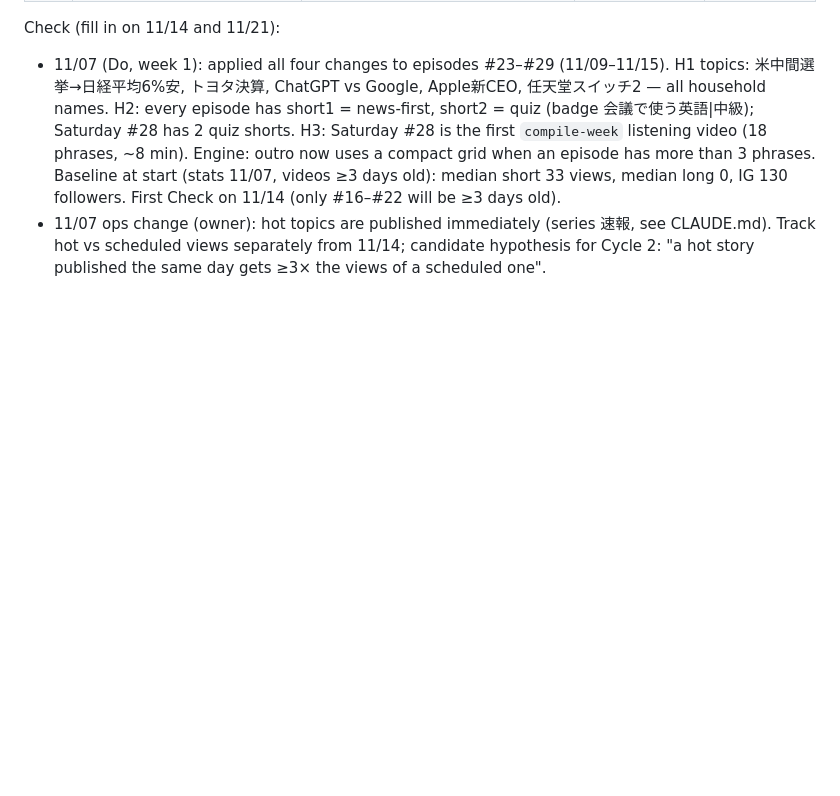
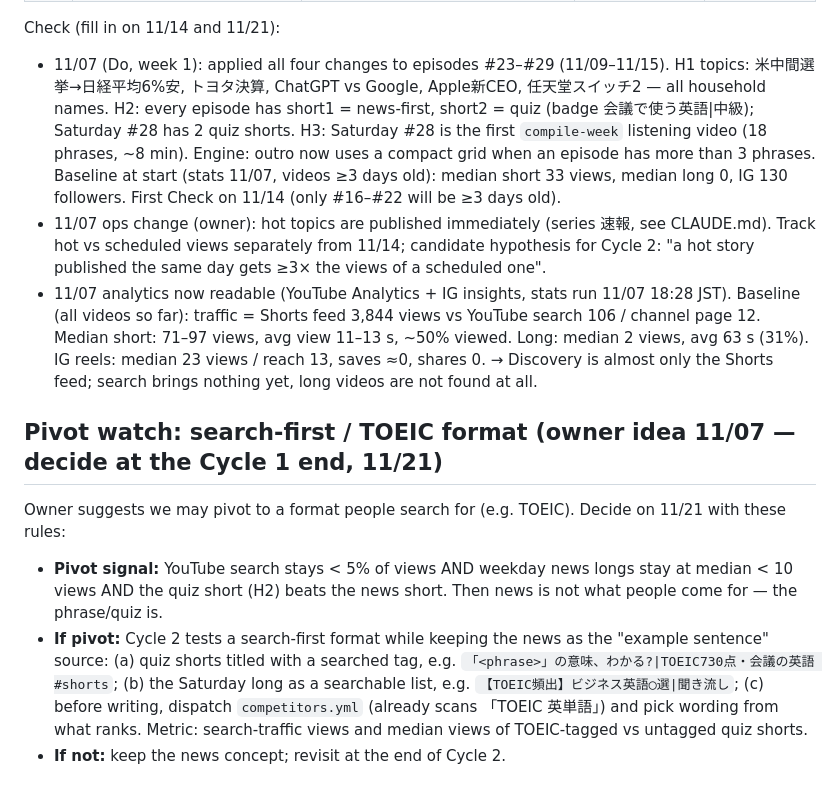
Before and after one commit to mametarou0510mame-coder/business-english-brief, a Markdown page: docs/PDCA.md, the part around the change. Drawn GitHub-style; blank space fills up the shorter version.

Commit message:
PDCA: analytics baseline (search 106 vs shorts feed 3,844) and TOEIC/search pivot watch for 11/21
Co-Authored-By: Claude <noreply@anthropic.com>
Claude-Session: https://claude.ai/code/session_01Uc6vCzn6w7wAage6AmjSCk

```diff
--- a/docs/PDCA.md
+++ b/docs/PDCA.md
@@ -48,3 +48,19 @@ Check (fill in on 11/14 and 11/21):
 - 11/07 ops change (owner): hot topics are published immediately (series 速報, see CLAUDE.md). Track hot vs scheduled
   views separately from 11/14; candidate hypothesis for Cycle 2: "a hot story published the same day gets ≥3× the
   views of a scheduled one".
+- 11/07 analytics now readable (YouTube Analytics + IG insights, stats run 11/07 18:28 JST). Baseline (all videos so far):
+  traffic = Shorts feed 3,844 views vs YouTube search 106 / channel page 12. Median short: 71–97 views, avg view 11–13 s,
+  ~50% viewed. Long: median 2 views, avg 63 s (31%). IG reels: median 23 views / reach 13, saves ≈0, shares 0.
+  → Discovery is almost only the Shorts feed; search brings nothing yet, long videos are not found at all.
+
+## Pivot watch: search-first / TOEIC format (owner idea 11/07 — decide at the Cycle 1 end, 11/21)
+
+Owner suggests we may pivot to a format people search for (e.g. TOEIC). Decide on 11/21 with these rules:
+- **Pivot signal:** YouTube search stays < 5% of views AND weekday news longs stay at median < 10 views AND the quiz short
+  (H2) beats the news short. Then news is not what people come for — the phrase/quiz is.
+- **If pivot:** Cycle 2 tests a search-first format while keeping the news as the "example sentence" source:
+  (a) quiz shorts titled with a searched tag, e.g. `「<phrase>」の意味、わかる?|TOEIC730点・会議の英語 #shorts`;
+  (b) the Saturday long as a searchable list, e.g. `【TOEIC頻出】ビジネス英語◯選|聞き流し`;
+  (c) before writing, dispatch `competitors.yml` (already scans 「TOEIC 英単語」) and pick wording from what ranks.
+  Metric: search-traffic views and median views of TOEIC-tagged vs untagged quiz shorts.
+- **If not:** keep the news concept; revisit at the end of Cycle 2.
```
